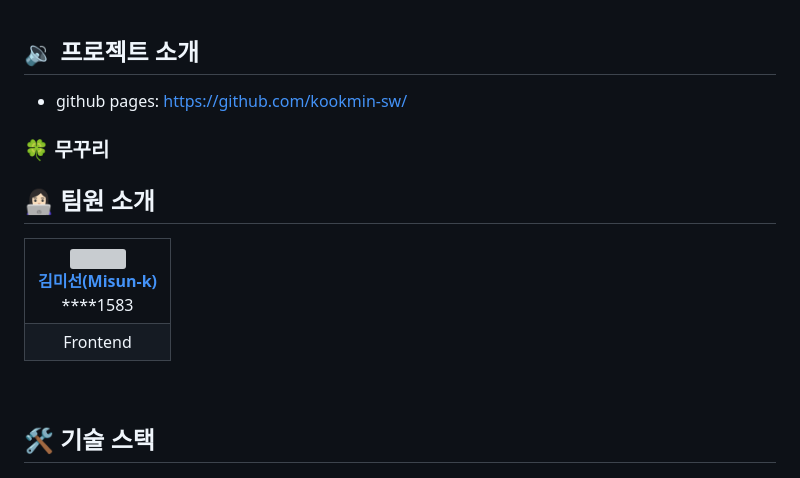
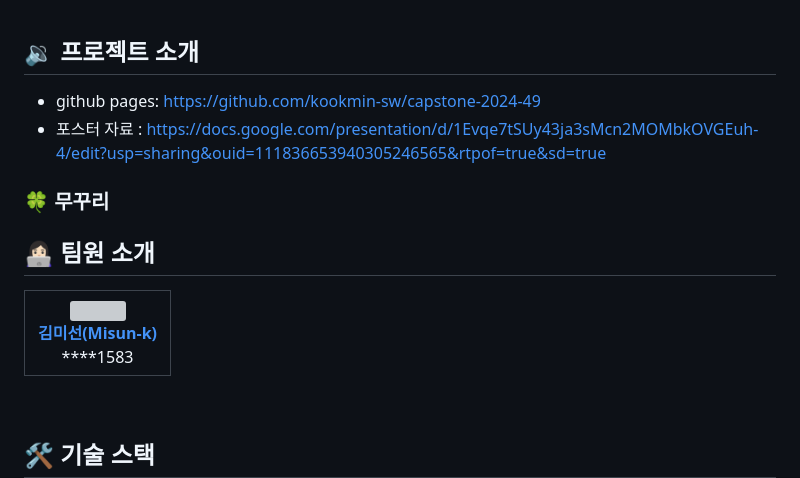
Before and after one commit to kookmin-sw/capstone-2024-2024-49, a Markdown page: README.md, the part around the change. Drawn GitHub-style; grey boxes are pictures that could not be loaded.

```diff
--- a/README.md
+++ b/README.md
@@ -1,6 +1,7 @@
 ## 🔉 프로젝트 소개
 
-- github pages: <a href=" https://github.com/kookmin-sw/"> https://github.com/kookmin-sw/ </a>
+- github pages: <a href=" https://github.com/kookmin-sw/capstone-2024-49"> https://github.com/kookmin-sw/capstone-2024-49 </a>
+- 포스터 자료 : <a href=" 2024-49조 포스터"> https://docs.google.com/presentation/d/1Evqe7tSUy43ja3sMcn2MOMbkOVGEuh-4/edit?usp=sharing&ouid=111836653940305246565&rtpof=true&sd=true </a>
 ###  🍀 무꾸리
 
 </br>
@@ -18,8 +19,6 @@
               ****1583
     </tr>
     <tr align="center">
-        <td>
-            Frontend
         </td>
     </tr>
 </table>
```
